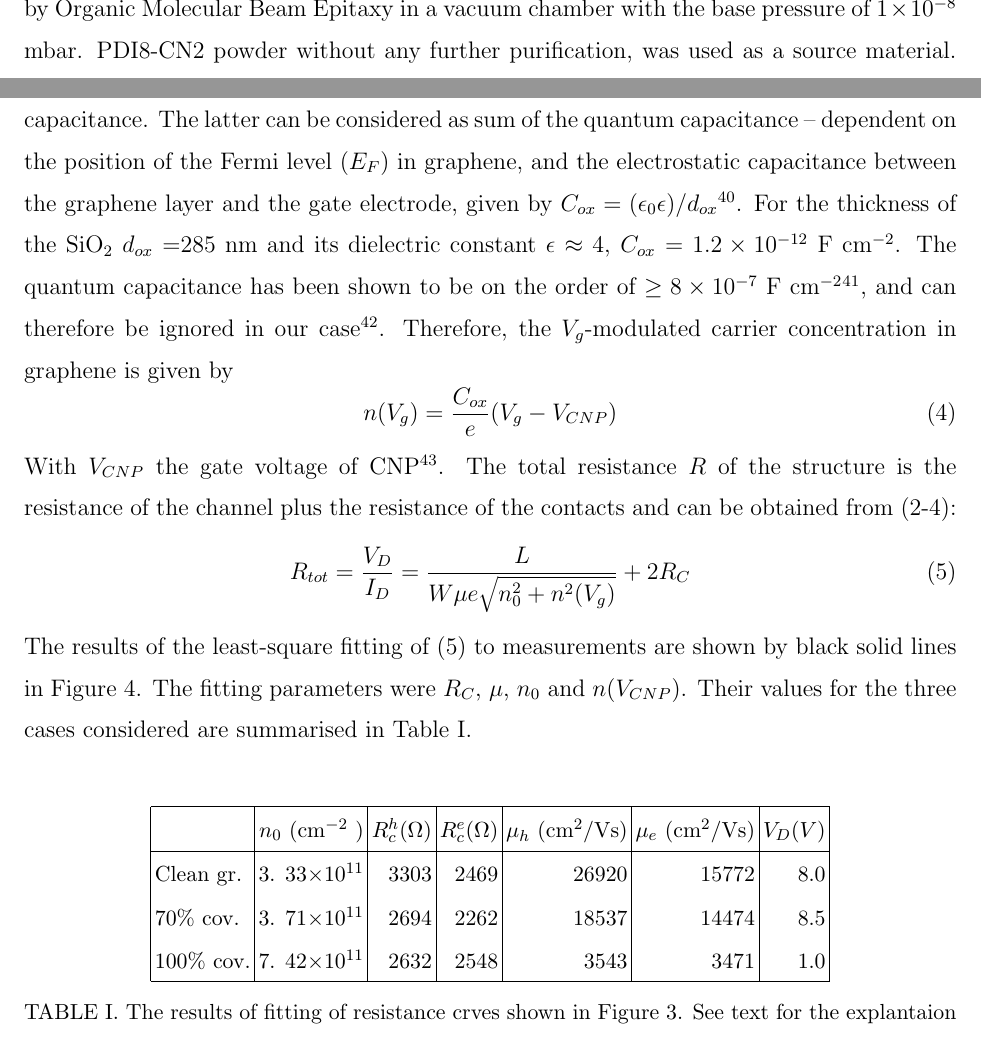
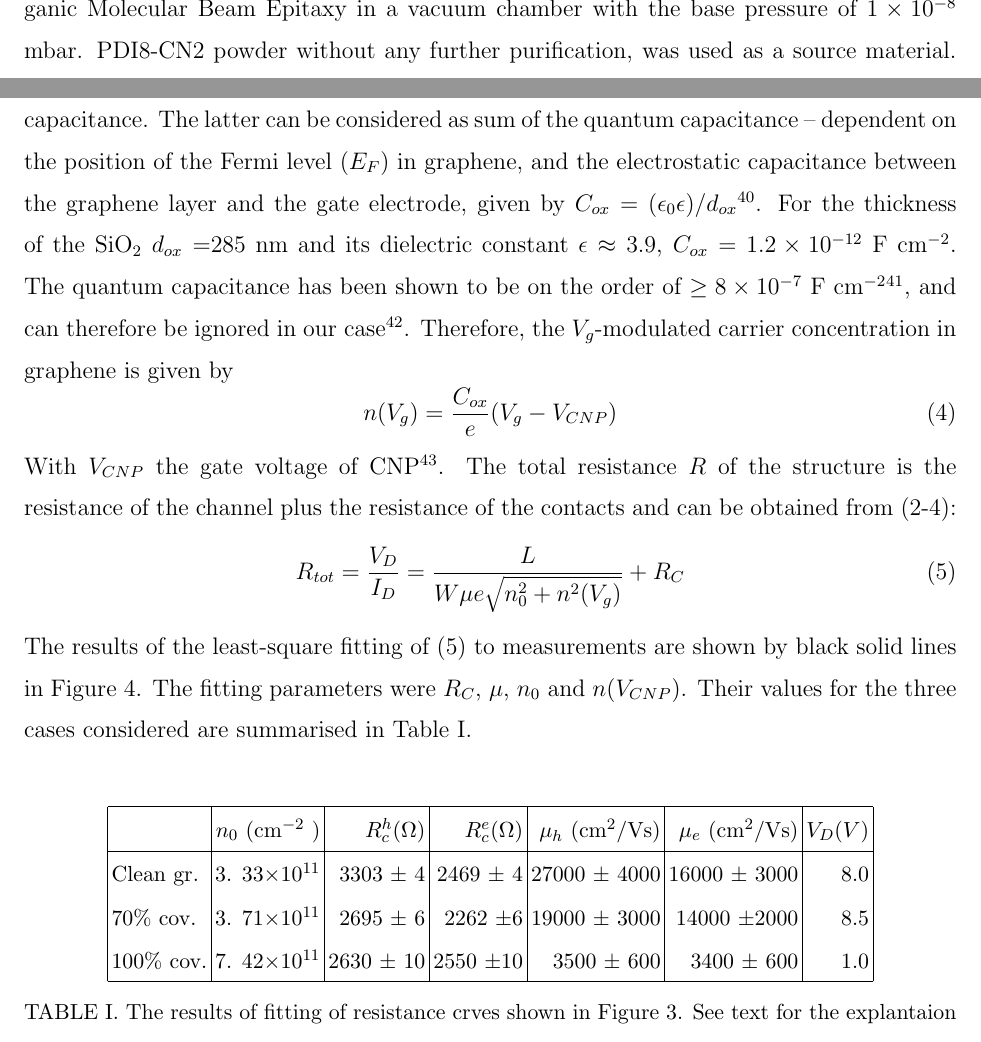
Before and after one commit to gvido57/PDI8graphene, a LaTeX paper (manuscript.tex): two parts of pages 4 and 11 of 19, joined at a grey line, cut so that both start at the same text. Compiled offline with pdfLaTeX.

Commit message:
Update manuscript.tex
just small corrections
model equation
added errors

```diff
--- a/manuscript.tex
+++ b/manuscript.tex
@@ -274,7 +274,7 @@ In the outset we note that the drain current was calculated as:
  $n(V_{g})$ represents surface density of charge in graphene ($n$), which depends on the gate voltage and the graphene/bottom gate capacitance.
 The latter can be considered as sum of  the quantum capacitance -- dependent on the position of the  Fermi level ($E_F$)  in  graphene,
  and the electrostatic  capacitance between the graphene layer and the gate electrode, given by $C_{ox}=(\epsilon_0\epsilon)/d_{ox}$\cite{sze-2006}.
- For the thickness of the SiO$_{2}$ $d_{ox}=$285 nm and its dielectric constant  $\epsilon \approx 4$,  $C_{ox}=1.2\times10^{-12}$ F cm$^{-2}$.
+ For the thickness of the SiO$_{2}$ $d_{ox}=$285 nm and its dielectric constant  $\epsilon \approx 3.9$,  $C_{ox}=1.2\times10^{-12}$ F cm$^{-2}$.
  The quantum capacitance has been shown to be on the order of $ \geq 8 \times10^{-7}$ F cm$^{-2}$ \cite{xia_2009}, and can therefore be ignored in our case\cite{das-2008}.
  Therefore, the $V_{g}$-modulated carrier concentration in graphene is given by
  \begin{equation}
@@ -285,7 +285,7 @@ The latter can be considered as sum of  the quantum capacitance -- dependent on
  The total resistance $R$ of the structure is the resistance of the  channel plus the resistance of the contacts and can be  obtained from (\ref{eq:2}-\ref{eq:4}):
  \begin{equation}
 	 \label{eq:5}
-     R_{tot} = \frac{V_{D}}{I_{D}} = \frac{L}{W\mu e\sqrt{n_{0}^{2}+n^{2}(V_{g})}} +2 R_{C}
+     R_{tot} = \frac{V_{D}}{I_{D}} = \frac{L}{W\mu e\sqrt{n_{0}^{2}+n^{2}(V_{g})}} +R_{C}
  \end{equation}
  \noindent The results of the least-square fitting of (\ref{eq:5}) to measurements are shown by black solid lines in Figure \ref{fig:4}. The fitting parameters were $R_{C}$, $\mu$, $n_0$ and $n(V_{CNP})$.
  Their  values for the three cases considered are summarised in Table \ref{tab:1}.
@@ -305,13 +305,13 @@ The latter can be considered as sum of  the quantum capacitance -- dependent on
    & $n_{0}$ (cm$^{-2}$ )& $R_{c}^{h}(\Omega$) & $R_{c}^{e}(\Omega)$ & $\mu_{h}$ (cm$^{2}$/Vs) & $\mu_{e}$ (cm$^{2}$/Vs) & $V_{D}(V) $  \\ \hline%
     Clean gr.
  & 3.
-33$\times 10^{11}$ & 3303 & 2469 & 26920 & 15772 & 8.0 \\
+33$\times 10^{11}$ & 3303 $\pm$ 4 & 2469 $\pm$ 4 & 27000 $\pm$ 4000 & 16000 $\pm$ 3000 & 8.0 \\
     70\% cov.
  &3.
-71$\times 10^{11}$ & 2694 & 2262 & 18537 & 14474 & 8.5 \\
+71$\times 10^{11}$ & 2695 $\pm$ 6 & 2262 $\pm$6 & 19000 $\pm$ 3000 & 14000 $\pm $2000 & 8.5 \\
      100\% cov.
  &7.
-42$\times 10^{11}$ & 2632 & 2548 & 3543 & 3471 & 1.0 \\ \hline
+42$\times 10^{11}$ & 2630 $\pm$ 10 & 2550 $\pm$10 & 3500 $\pm$ 600 & 3400 $\pm$ 600 & 1.0 \\ \hline
 
   \end{tabular}
   \caption{The results of fitting of resistance crves shown in Figure \ref{fig:3}.
```
Also changed, not shown: manuscript.tex (12 more changed lines).
